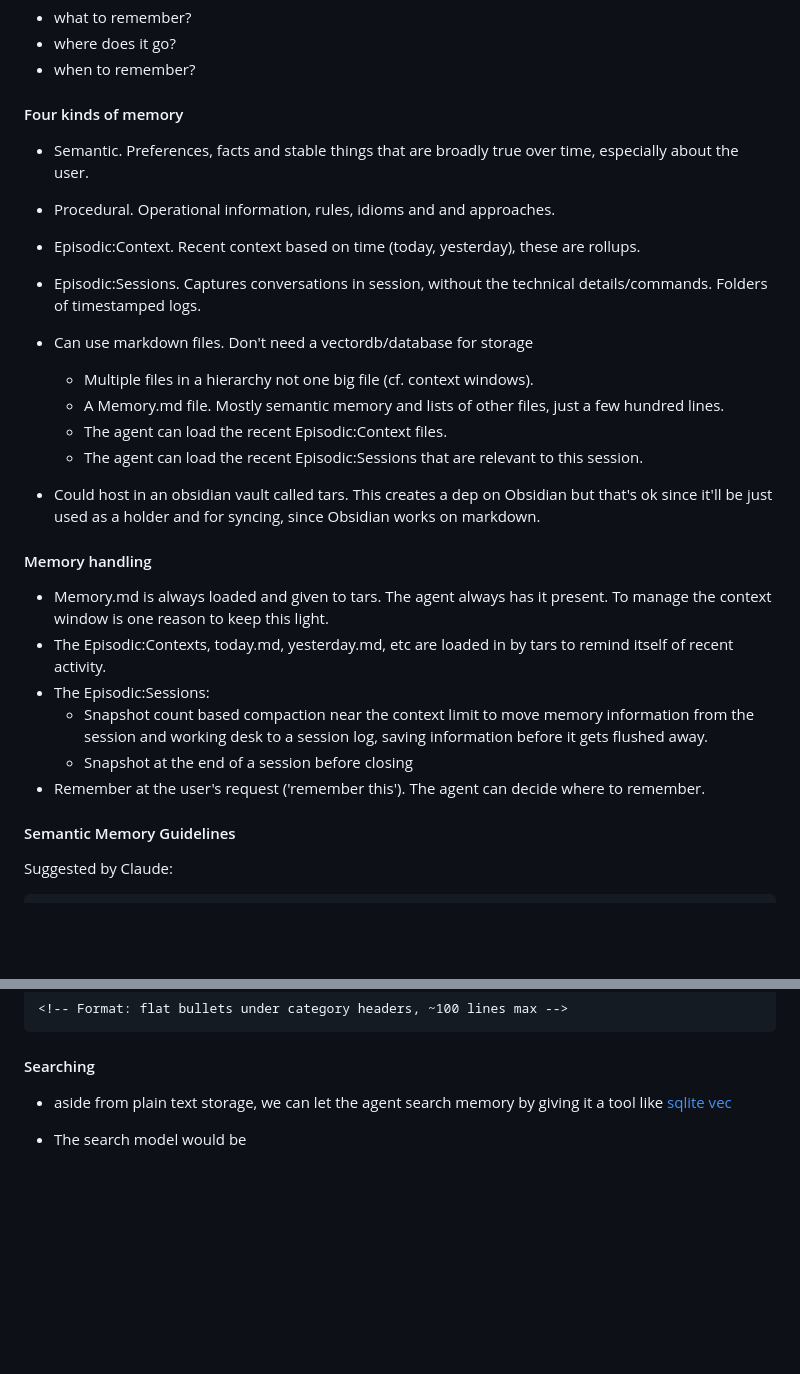
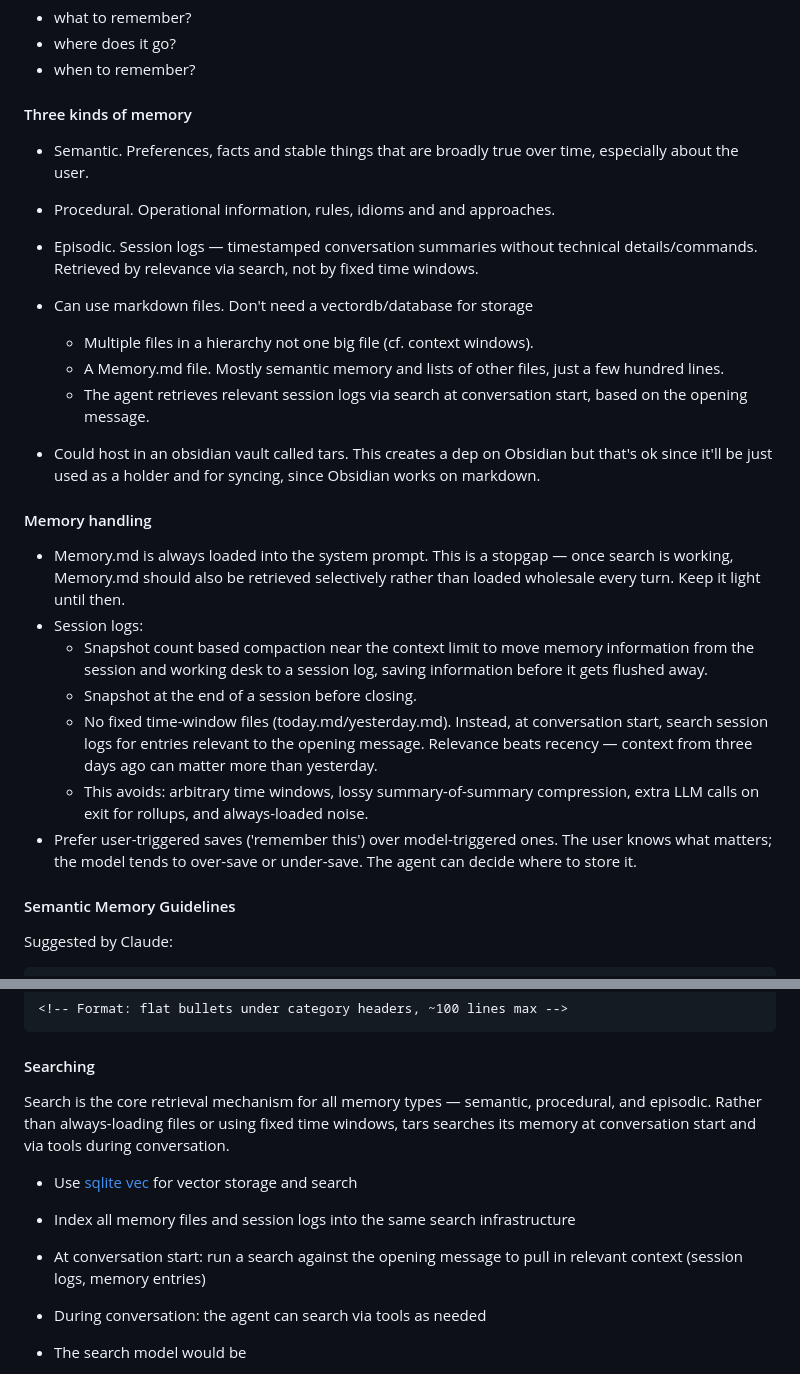
Before and after one commit to dehora/tars, a Markdown page: CLAUDE.md, 2 parts joined by grey strips. Drawn GitHub-style; blank space fills up the shorter version.

Commit message:
Updates memory design: drops fixed time windows, search-based retrieval is core
Replaces today/yesterday rollup files with relevance-based session log retrieval.
Memory.md always-loading marked as stopgap. User-triggered saves preferred.
Search reframed as the core mechanism for all memory types.

Co-Authored-By: Claude Opus 4.6 <noreply@anthropic.com>

```diff
--- a/CLAUDE.md
+++ b/CLAUDE.md
@@ -59,27 +59,26 @@ Here's what I see:
   - where does it go?
   - when to remember?
 
-#### Four kinds of memory
+#### Three kinds of memory
   - Semantic. Preferences, facts and stable things that are broadly true over time, especially about the user.
   - Procedural. Operational information, rules, idioms and and approaches.
-  - Episodic:Context. Recent context based on time (today, yesterday), these are rollups.
-  - Episodic:Sessions. Captures conversations in session, without the technical details/commands. Folders of timestamped logs.
+  - Episodic. Session logs — timestamped conversation summaries without technical details/commands. Retrieved by relevance via search, not by fixed time windows.
 
 - Can use markdown files. Don't need a vectordb/database for storage
   - Multiple files in a hierarchy not one big file (cf. context windows).
   - A Memory.md file. Mostly semantic memory and lists of other files, just a few hundred lines.
-  - The agent can load the recent Episodic:Context files.
-  - The agent can load the recent Episodic:Sessions that are relevant to this session.
+  - The agent retrieves relevant session logs via search at conversation start, based on the opening message.
 
 - Could host in an obsidian vault called tars. This creates a dep on Obsidian but that's ok since it'll be just used as a holder and for syncing, since Obsidian works on markdown.
 
 #### Memory handling
-  - Memory.md is always loaded and given to tars. The agent always has it present. To manage the context window is one reason to keep this light.
-  - The Episodic:Contexts, today.md, yesterday.md, etc are loaded in by tars to remind itself of recent activity.
-  - The Episodic:Sessions:
+  - Memory.md is always loaded into the system prompt. This is a stopgap — once search is working, Memory.md should also be retrieved selectively rather than loaded wholesale every turn. Keep it light until then.
+  - Session logs:
     - Snapshot count based compaction near the context limit to move memory information from the session and working desk to a session log, saving information before it gets flushed away.
-    - Snapshot at the end of a session before closing
-  - Remember at the user's request ('remember this'). The agent can decide where to remember.
+    - Snapshot at the end of a session before closing.
+    - No fixed time-window files (today.md/yesterday.md). Instead, at conversation start, search session logs for entries relevant to the opening message. Relevance beats recency — context from three days ago can matter more than yesterday.
+    - This avoids: arbitrary time windows, lossy summary-of-summary compression, extra LLM calls on exit for rollups, and always-loaded noise.
+  - Prefer user-triggered saves ('remember this') over model-triggered ones. The user knows what matters; the model tends to over-save or under-save. The agent can decide where to store it.
 
 #### Semantic Memory Guidelines
 
@@ -139,7 +138,13 @@ Optional: add a brief schema hint at the top
 
 
 #### Searching
-  - aside from plain text storage, we can let the agent search memory by giving it a tool like [sqlite vec](https://github.com/asg017/sqlite-vec)
+
+Search is the core retrieval mechanism for all memory types — semantic, procedural, and episodic. Rather than always-loading files or using fixed time windows, tars searches its memory at conversation start and via tools during conversation.
+
+  - Use [sqlite vec](https://github.com/asg017/sqlite-vec) for vector storage and search
+  - Index all memory files and session logs into the same search infrastructure
+  - At conversation start: run a search against the opening message to pull in relevant context (session logs, memory entries)
+  - During conversation: the agent can search via tools as needed
 
   - The search model would be
     - hybrid: keyword search and semantic search
```
